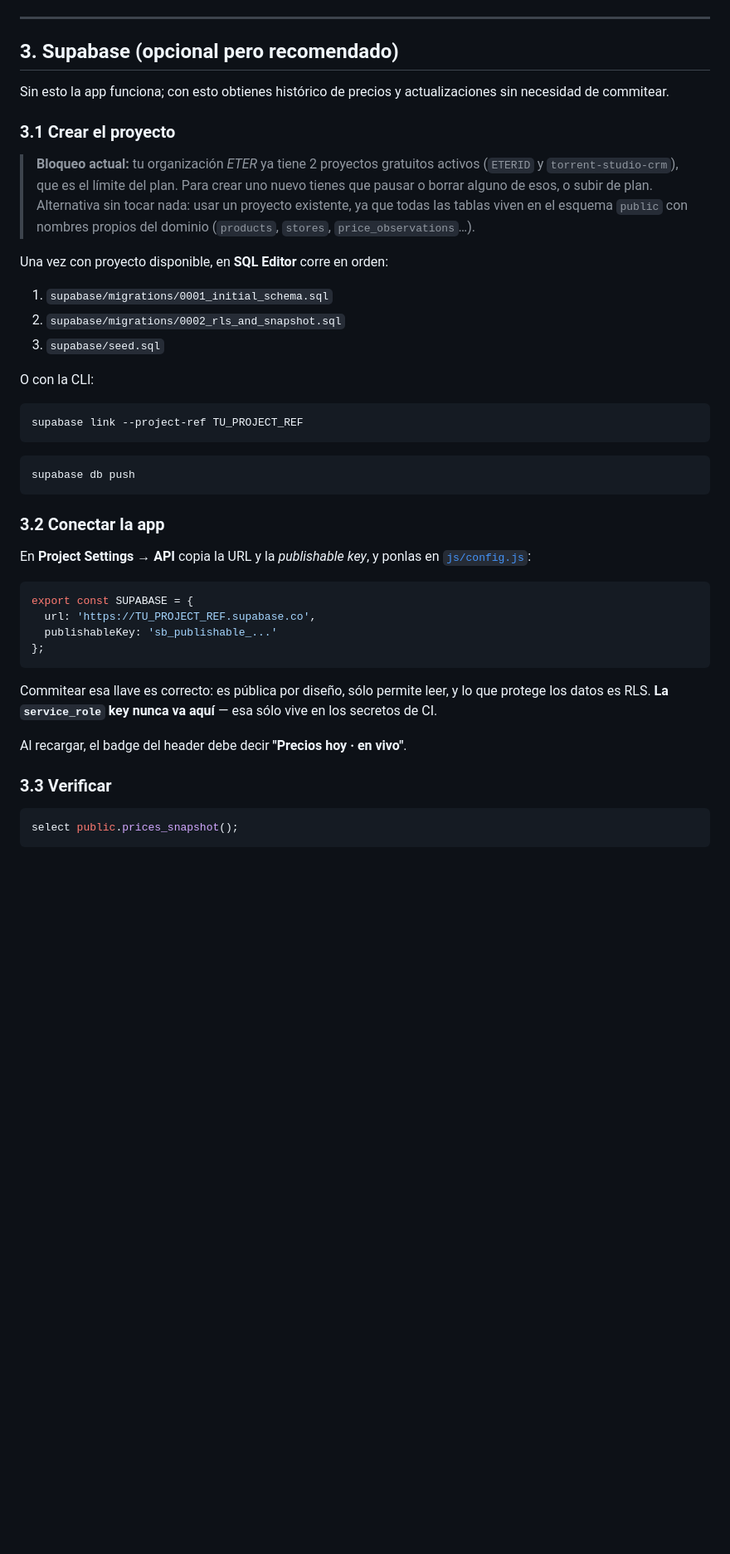
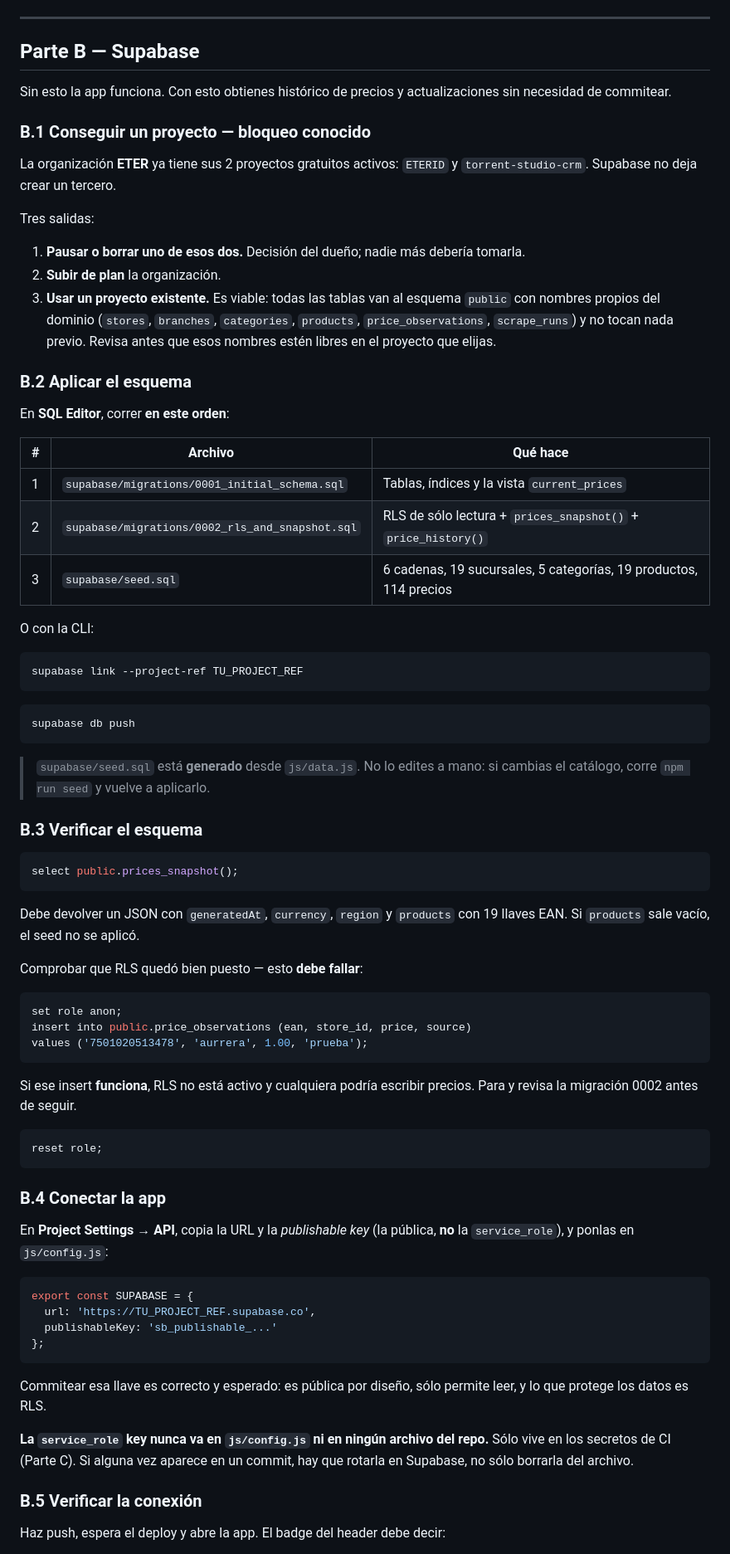
Before and after one commit to EMC-8/superprecios-qro, a Markdown page: docs/despliegue.md, the part around one of its changes. Shown at 83% size. Rendered like a GitHub page; blank space fills up the shorter version.

````diff
--- a/docs/despliegue.md
+++ b/docs/despliegue.md
@@ -53,25 +85,35 @@ npx vercel --prod
 
 ---
 
-## 3. Supabase (opcional pero recomendado)
+## Parte B — Supabase
 
-Sin esto la app funciona; con esto obtienes histórico de precios y
+Sin esto la app funciona. Con esto obtienes histórico de precios y
 actualizaciones sin necesidad de commitear.
 
-### 3.1 Crear el proyecto
+### B.1 Conseguir un proyecto — bloqueo conocido
 
-> **Bloqueo actual:** tu organización *ETER* ya tiene 2 proyectos gratuitos
-> activos (`ETERID` y `torrent-studio-crm`), que es el límite del plan. Para
-> crear uno nuevo tienes que pausar o borrar alguno de esos, o subir de plan.
-> Alternativa sin tocar nada: usar un proyecto existente, ya que todas las
-> tablas viven en el esquema `public` con nombres propios del dominio
-> (`products`, `stores`, `price_observations`…).
+La organización **ETER** ya tiene sus 2 proyectos gratuitos activos:
+`ETERID` y `torrent-studio-crm`. Supabase no deja crear un tercero.
 
-Una vez con proyecto disponible, en **SQL Editor** corre en orden:
+Tres salidas:
 
-1. `supabase/migrations/0001_initial_schema.sql`
-2. `supabase/migrations/0002_rls_and_snapshot.sql`
-3. `supabase/seed.sql`
+1. **Pausar o borrar uno de esos dos.** Decisión del dueño; nadie más debería
+   tomarla.
+2. **Subir de plan** la organización.
+3. **Usar un proyecto existente.** Es viable: todas las tablas van al esquema
+   `public` con nombres propios del dominio (`stores`, `branches`, `categories`,
+   `products`, `price_observations`, `scrape_runs`) y no tocan nada previo.
+   Revisa antes que esos nombres estén libres en el proyecto que elijas.
+
+### B.2 Aplicar el esquema
+
+En **SQL Editor**, correr **en este orden**:
+
+| # | Archivo | Qué hace |
+|---|---|---|
+| 1 | `supabase/migrations/0001_initial_schema.sql` | Tablas, índices y la vista `current_prices` |
+| 2 | `supabase/migrations/0002_rls_and_snapshot.sql` | RLS de sólo lectura + `prices_snapshot()` + `price_history()` |
+| 3 | `supabase/seed.sql` | 6 cadenas, 19 sucursales, 5 categorías, 19 productos, 114 precios |
 
 O con la CLI:
 
@@ -83,10 +125,37 @@ supabase link --project-ref TU_PROJECT_REF
 supabase db push
 ```
 
-### 3.2 Conectar la app
+> `supabase/seed.sql` está **generado** desde `js/data.js`. No lo edites a mano:
+> si cambias el catálogo, corre `npm run seed` y vuelve a aplicarlo.
 
-En **Project Settings → API** copia la URL y la *publishable key*, y ponlas en
-[`js/config.js`](../js/config.js):
+### B.3 Verificar el esquema
+
+```sql
+select public.prices_snapshot();
+```
+
+Debe devolver un JSON con `generatedAt`, `currency`, `region` y `products` con
+19 llaves EAN. Si `products` sale vacío, el seed no se aplicó.
+
+Comprobar que RLS quedó bien puesto — esto **debe fallar**:
+
+```sql
+set role anon;
+insert into public.price_observations (ean, store_id, price, source)
+values ('7501020513478', 'aurrera', 1.00, 'prueba');
+```
+
+Si ese insert **funciona**, RLS no está activo y cualquiera podría escribir
+precios. Para y revisa la migración 0002 antes de seguir.
+
+```sql
+reset role;
+```
+
+### B.4 Conectar la app
+
+En **Project Settings → API**, copia la URL y la *publishable key* (la pública,
+**no** la `service_role`), y ponlas en `js/config.js`:
 
 ```js
 export const SUPABASE = {
@@ -95,15 +164,14 @@ export const SUPABASE = {
 };
 ```
 
-Commitear esa llave es correcto: es pública por diseño, sólo permite leer, y lo
-que protege los datos es RLS. **La `service_role` key nunca va aquí** — esa sólo
-vive en los secretos de CI.
+Commitear esa llave es correcto y esperado: es pública por diseño, sólo permite
+leer, y lo que protege los datos es RLS.
 
-Al recargar, el badge del header debe decir **"Precios hoy · en vivo"**.
+**La `service_role` key nunca va en `js/config.js` ni en ningún archivo del
+repo.** Sólo vive en los secretos de CI (Parte C). Si alguna vez aparece en un
+commit, hay que rotarla en Supabase, no sólo borrarla del archivo.
 
-### 3.3 Verificar
+### B.5 Verificar la conexión
 
-```sql
-select public.prices_snapshot();
-```
+Haz push, espera el deploy y abre la app. El badge del header debe decir:
 
````
Also changed, not shown: other parts of docs/despliegue.md (+100 -41 lines), CONTINUIDAD.md (+21 -15 lines), README.md (+1 -1 lines).
